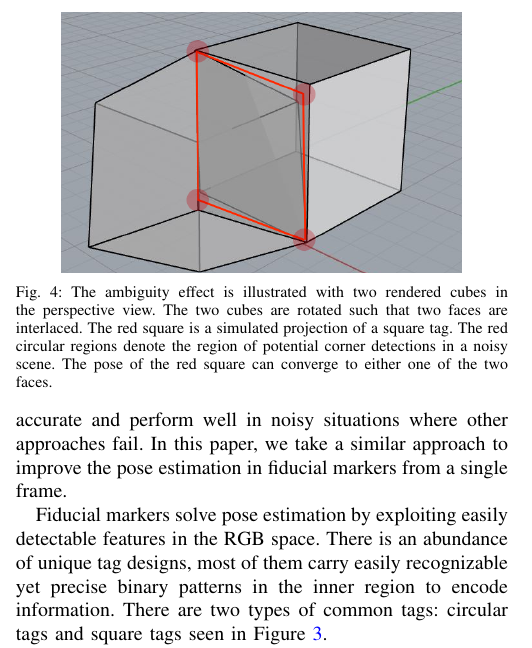
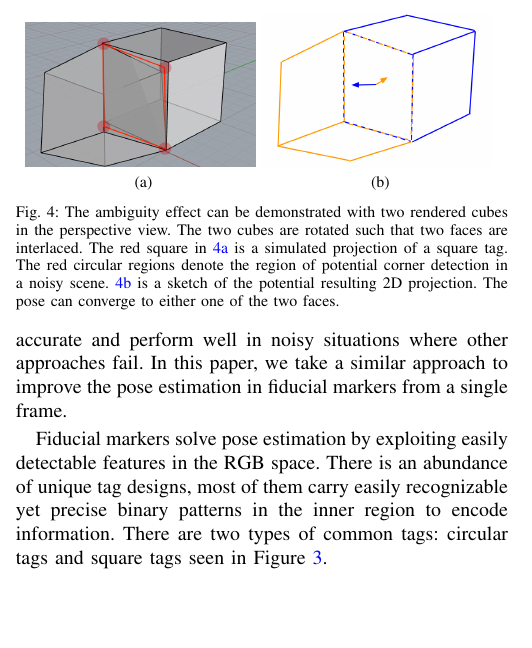
Before and after one commit to pengjujin/iros_aptag, a LaTeX paper (main.tex, which reads sections/related.tex): part of one column of page 2 of 7, cut at the place of the change, the shorter picture padded with empty space. Compiled offline with pdfLaTeX.

Commit message:
perspective figures

```diff
--- a/sections/related.tex
+++ b/sections/related.tex
@@ -19,8 +19,13 @@
 
 \begin{figure}
 \centering
-\includegraphics[width=200px, height=130px]{figs/perspective_fig}
-\caption{The ambiguity effect is illustrated with two rendered cubes in the perspective view. The two cubes are rotated such that two faces are interlaced. The red square is a simulated projection of a square tag. The red circular regions denote the region of potential corner detections in a noisy scene. The pose of the red square can converge to either one of the two faces.}
+\subfloat[]{\includegraphics[width=115px, height=72px]{figs/perspective_fig}
+\label{fig:render}
+}
+\subfloat[]{\includegraphics[width=115px, height=77px]{figs/perspective2}
+\label{fig:sketch}
+}
+\caption{The ambiguity effect can be demonstrated with two rendered cubes in the perspective view. The two cubes are rotated such that two faces are interlaced. The red square in \ref{fig:render} is a simulated projection of a square tag. The red circular regions denote the region of potential corner detection in a noisy scene. \ref{fig:sketch} is a sketch of the potential resulting 2D projection. The pose can converge to either one of the two faces.}
 \label{fig:cube}
 \end{figure}
 
```
Also changed, not shown: sections/results.tex (+7 -7 lines), figs/distance_fig2.png, figs/perspective2.png (added), main.pdf, 3 other files.
